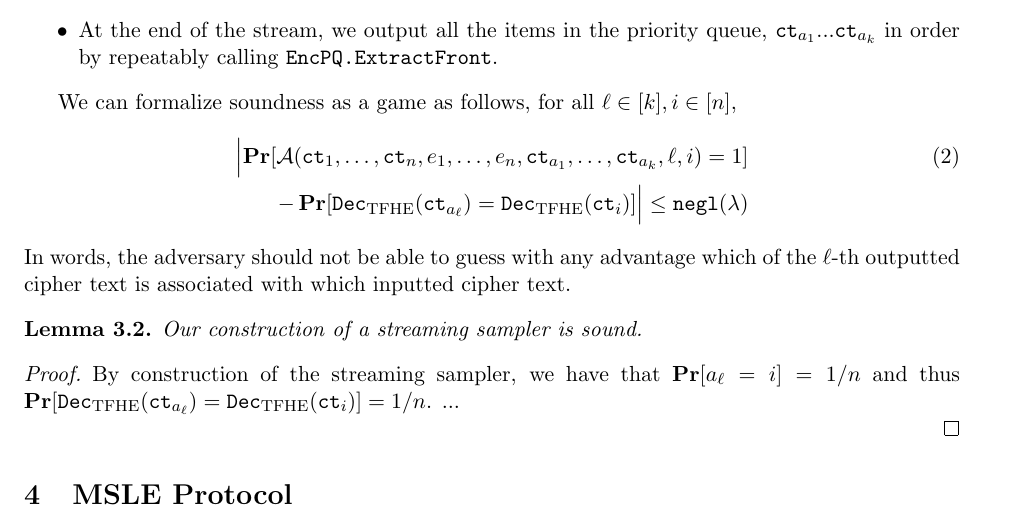
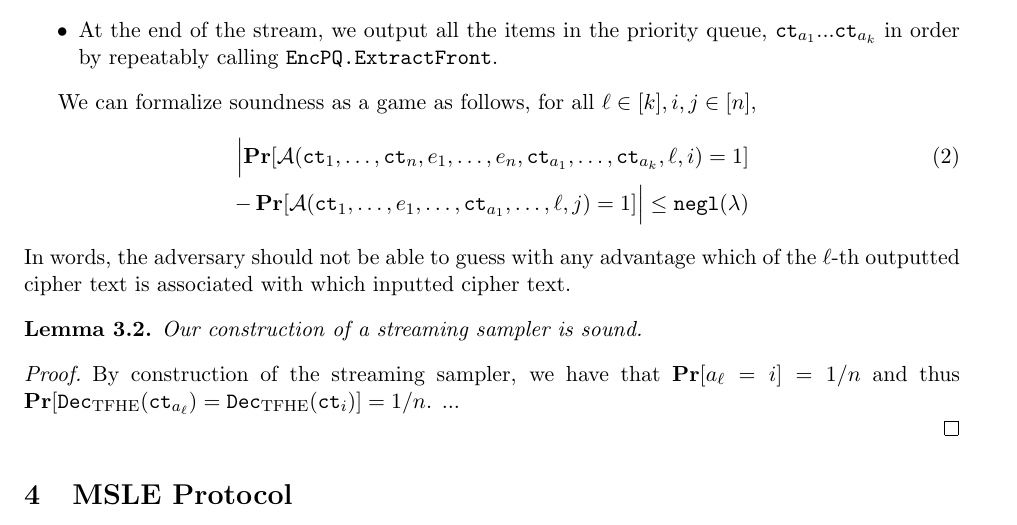
Before and after one commit to Lev-Stambler/secret-leader, a LaTeX document (Main.tex, which reads SemiHonest2.tex): part of page 5 of 8, cut so that both start at the same text. Compiled offline with pdfLaTeX.

Commit message:
fix games

```diff
--- a/SemiHonest2.tex
+++ b/SemiHonest2.tex
@@ -117,11 +117,11 @@ We can then implement the algorithm as follows
 
 \end{itemize}
 
-We can formalize soundness as a game as follows, for all $\ell \in [k], i \in [n]$,
+We can formalize soundness as a game as follows, for all $\ell \in [k], i, j \in [n]$,
 \begin{align}
 	\Bigl\lvert
 		\Pr[\advers(\ct_1, \dots, \ct_n, e_1, \dots, e_n, \ct_{a_1}, \dots, \ct_{a_k}, \ell, i) = 1] \\
-		- \Pr[\Dec(\ct_{a_\ell}) = \Dec(\ct_i)]
+		 - \Pr[\advers(\ct_1, \dots, e_1, \dots, \ct_{a_1}, \dots, \ell, j) = 1]
 	\Bigr\rvert \leq \negl(\lambda) \notag
 \end{align}
 In words, the adversary should not be able to guess with any advantage which of the $\ell$-th
```
Also changed, not shown: Main.pdf.
